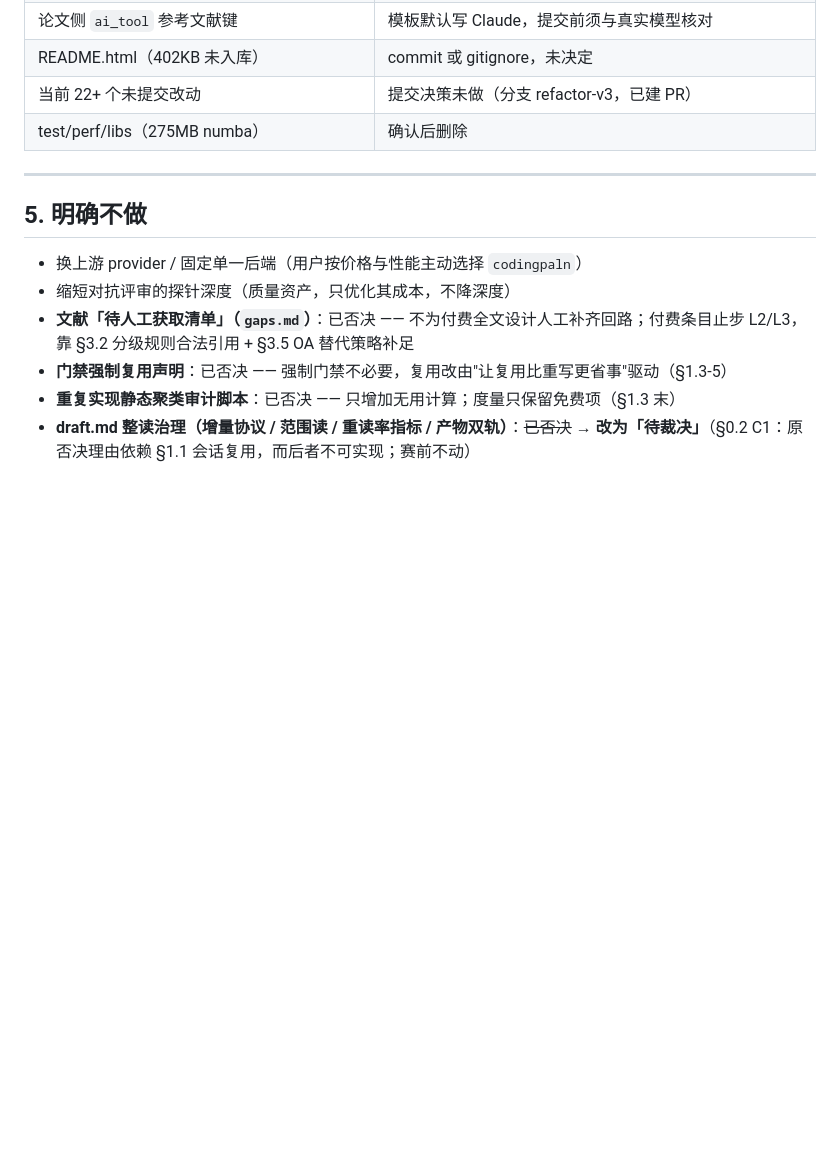
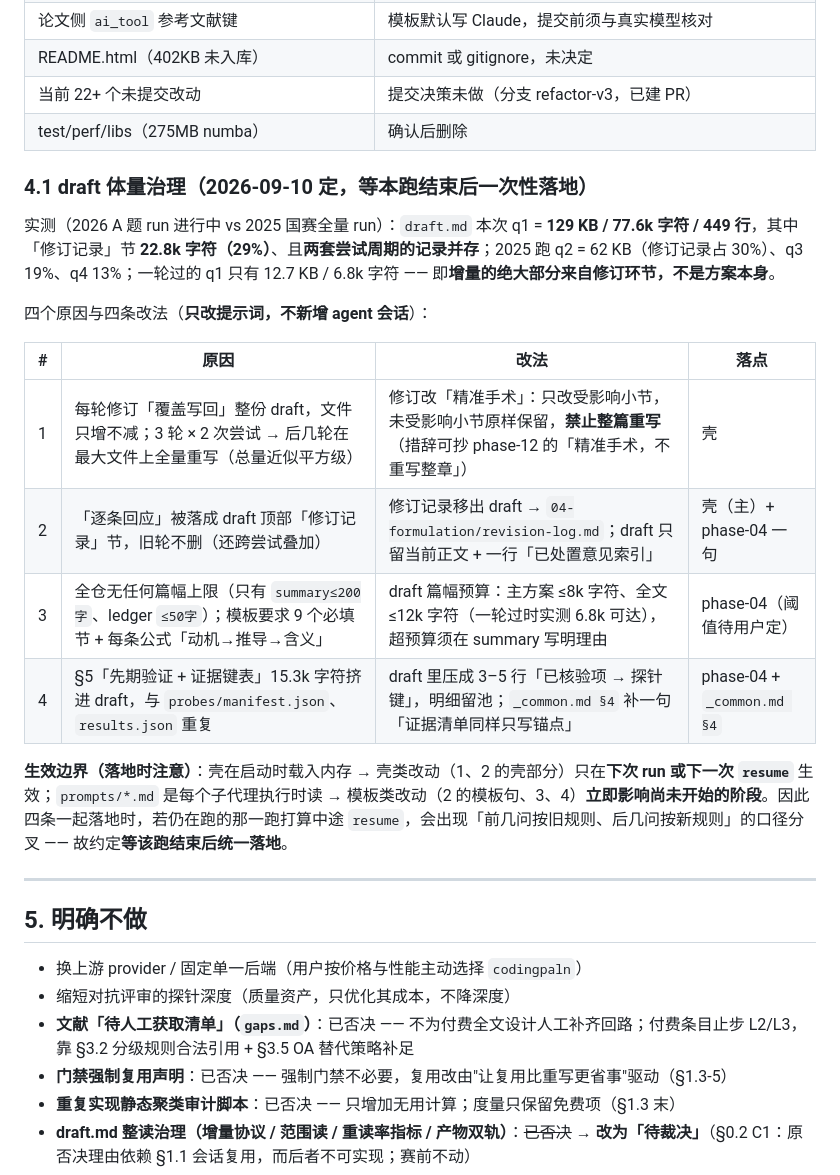
Before and after one commit to Miaotofu01/Math-Model-SKILL, a Markdown page: docs/pending-changes.md, the part around the change. Rendered like a GitHub page; blank space fills up the shorter version.

Commit message:
docs: 记入 draft 体量治理待办（4 条，等本跑结束后一次性落地）
实测：本次 q1 draft 129KB/77.6k 字符，其中「修订记录」占 29% 且跨尝试叠加；
2025 跑 q2 修订记录占 30%；一轮过的 q1 仅 6.8k 字符 —— 增量主要来自修订环节。
四条改法（修订精准手术 / 记录移出 draft / 篇幅预算 / 证据清单不入 draft）
及「壳冻结 vs 模板现读」的生效边界一并写进 §4.1，约定跑完统一落地。

```diff
--- a/docs/pending-changes.md
+++ b/docs/pending-changes.md
@@ -468,6 +468,21 @@ OA 优先（arXiv / OpenAlex OA / PMC / DOAJ）→ 作者版·预印本（S2 `op
 | 当前 22+ 个未提交改动 | 提交决策未做（分支 refactor-v3，已建 PR） |
 | test/perf/libs（275MB numba） | 确认后删除 |
 
+### 4.1 draft 体量治理（2026-09-10 定，**等本跑结束后一次性落地**）
+
+实测（2026 A 题 run 进行中 vs 2025 国赛全量 run）：`draft.md` 本次 q1 = **129 KB / 77.6k 字符 / 449 行**，其中「修订记录」节 **22.8k 字符（29%）**、且**两套尝试周期的记录并存**；2025 跑 q2 = 62 KB（修订记录占 30%）、q3 19%、q4 13%；一轮过的 q1 只有 12.7 KB / 6.8k 字符 —— 即**增量的绝大部分来自修订环节，不是方案本身**。
+
+四个原因与四条改法（**只改提示词，不新增 agent 会话**）：
+
+| # | 原因 | 改法 | 落点 |
+|---|---|---|---|
+| 1 | 每轮修订「覆盖写回」整份 draft，文件只增不减；3 轮 × 2 次尝试 → 后几轮在最大文件上全量重写（总量近似平方级） | 修订改「精准手术」：只改受影响小节，未受影响小节原样保留，**禁止整篇重写**（措辞可抄 phase-12 的「精准手术，不重写整章」） | 壳 |
+| 2 | 「逐条回应」被落成 draft 顶部「修订记录」节，旧轮不删（还跨尝试叠加） | 修订记录移出 draft → `04-formulation/revision-log.md`；draft 只留当前正文 + 一行「已处置意见索引」 | 壳（主）+ phase-04 一句 |
+| 3 | 全仓无任何篇幅上限（只有 `summary≤200字`、ledger `≤50字`）；模板要求 9 个必填节 + 每条公式「动机→推导→含义」 | draft 篇幅预算：主方案 ≤8k 字符、全文 ≤12k 字符（一轮过时实测 6.8k 可达），超预算须在 summary 写明理由 | phase-04（阈值待用户定） |
+| 4 | §5「先期验证 + 证据键表」15.3k 字符挤进 draft，与 `probes/manifest.json`、`results.json` 重复 | draft 里压成 3–5 行「已核验项 → 探针键」，明细留池；`_common.md §4` 补一句「证据清单同样只写锚点」 | phase-04 + `_common.md §4` |
+
+**生效边界（落地时注意）**：壳在启动时载入内存 → 壳类改动（1、2 的壳部分）只在**下次 run 或下一次 `resume`** 生效；`prompts/*.md` 是每个子代理执行时读 → 模板类改动（2 的模板句、3、4）**立即影响尚未开始的阶段**。因此四条一起落地时，若仍在跑的那一跑打算中途 `resume`，会出现「前几问按旧规则、后几问按新规则」的口径分叉 —— 故约定**等该跑结束后统一落地**。
+
 ---
 
 ## 5. 明确不做
```
